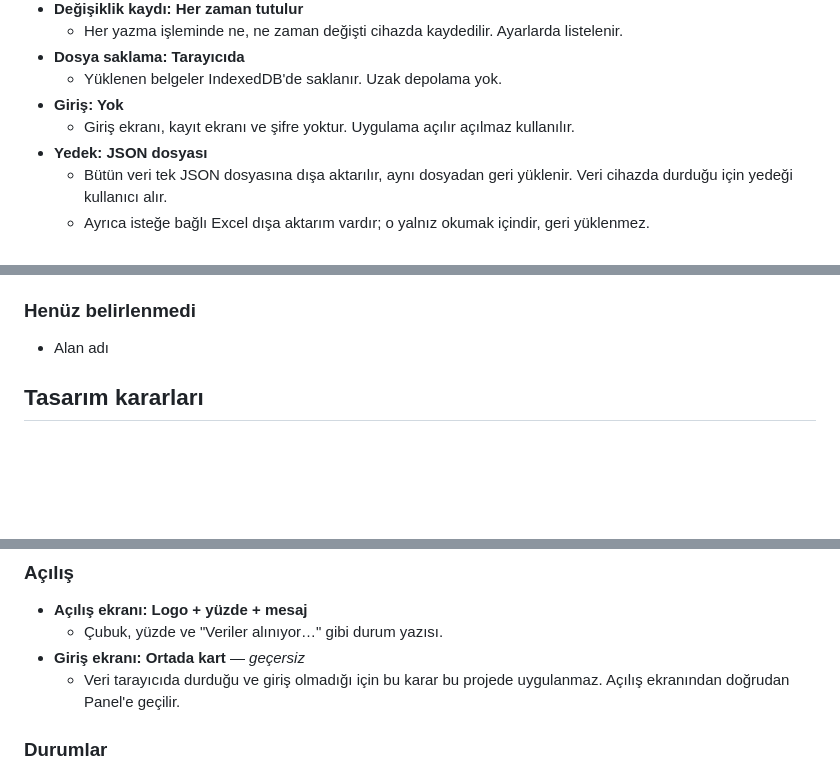
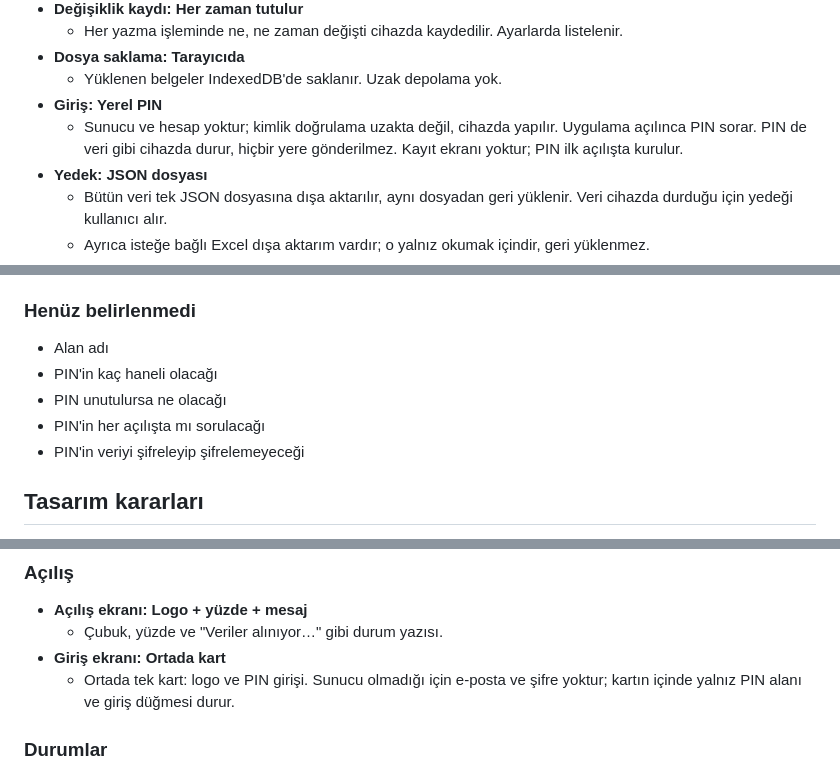
Before and after one commit to Nizamsoft/NIZAMSOFT-KisiselButce, a Markdown page: NIZAM.md, 3 parts joined by grey strips. GitHub-like rendering; blank space fills up the shorter version.

Commit message:
[NS-0] Giriş yerel PIN olarak güncellendi

```diff
--- a/NIZAM.md
+++ b/NIZAM.md
@@ -44,8 +44,10 @@ Bunlar Nizam Soft standardıdır. Tartışılmaz, değiştirilmez, alternatif
   - Her yazma işleminde ne, ne zaman değişti cihazda kaydedilir. Ayarlarda listelenir.
 - **Dosya saklama: Tarayıcıda**
   - Yüklenen belgeler IndexedDB'de saklanır. Uzak depolama yok.
-- **Giriş: Yok**
-  - Giriş ekranı, kayıt ekranı ve şifre yoktur. Uygulama açılır açılmaz kullanılır.
+- **Giriş: Yerel PIN**
+  - Sunucu ve hesap yoktur; kimlik doğrulama uzakta değil, cihazda yapılır.
+    Uygulama açılınca PIN sorar. PIN de veri gibi cihazda durur, hiçbir yere
+    gönderilmez. Kayıt ekranı yoktur; PIN ilk açılışta kurulur.
 - **Yedek: JSON dosyası**
   - Bütün veri tek JSON dosyasına dışa aktarılır, aynı dosyadan geri yüklenir.
     Veri cihazda durduğu için yedeği kullanıcı alır.
@@ -85,6 +87,10 @@ Bunlar Nizam Soft standardıdır. Tartışılmaz, değiştirilmez, alternatif
 ### Henüz belirlenmedi
 
 - Alan adı
+- PIN'in kaç haneli olacağı
+- PIN unutulursa ne olacağı
+- PIN'in her açılışta mı sorulacağı
+- PIN'in veriyi şifreleyip şifrelemeyeceği
 
 ## Tasarım kararları
 
@@ -235,9 +241,9 @@ Kararlar rastgele uygulanmaz. Sonrakiler öncekilerin üstüne kurulur:
 
 - **Açılış ekranı: Logo + yüzde + mesaj**
   - Çubuk, yüzde ve "Veriler alınıyor…" gibi durum yazısı.
-- **Giriş ekranı: Ortada kart** — *geçersiz*
-  - Veri tarayıcıda durduğu ve giriş olmadığı için bu karar bu projede
-    uygulanmaz. Açılış ekranından doğrudan Panel'e geçilir.
+- **Giriş ekranı: Ortada kart**
+  - Ortada tek kart: logo ve PIN girişi. Sunucu olmadığı için e-posta ve şifre
+    yoktur; kartın içinde yalnız PIN alanı ve giriş düğmesi durur.
 
 ### Durumlar
 
```
